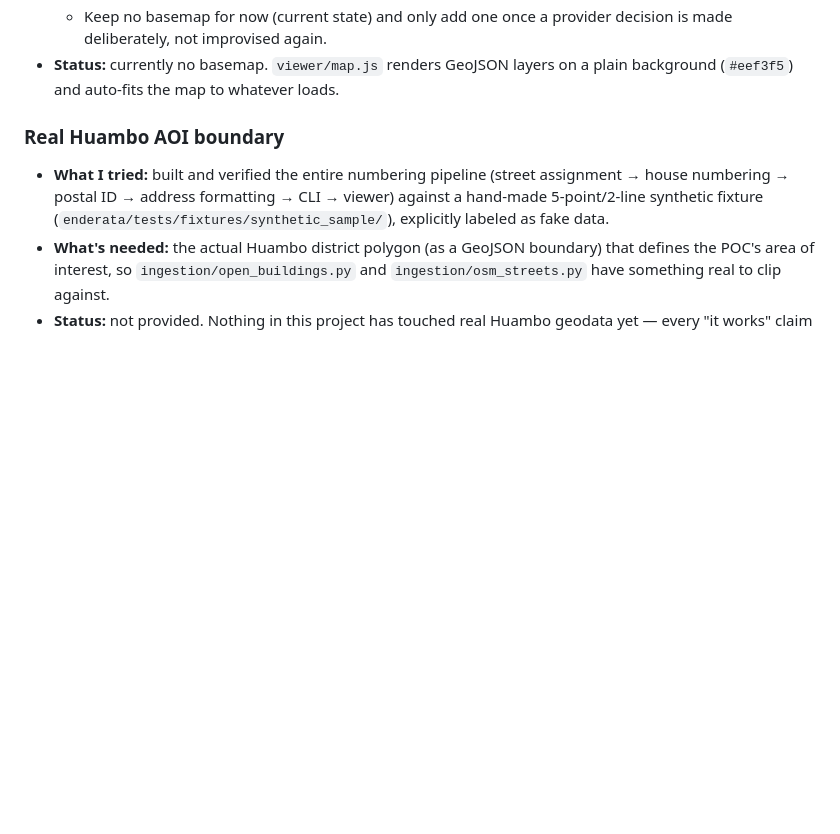
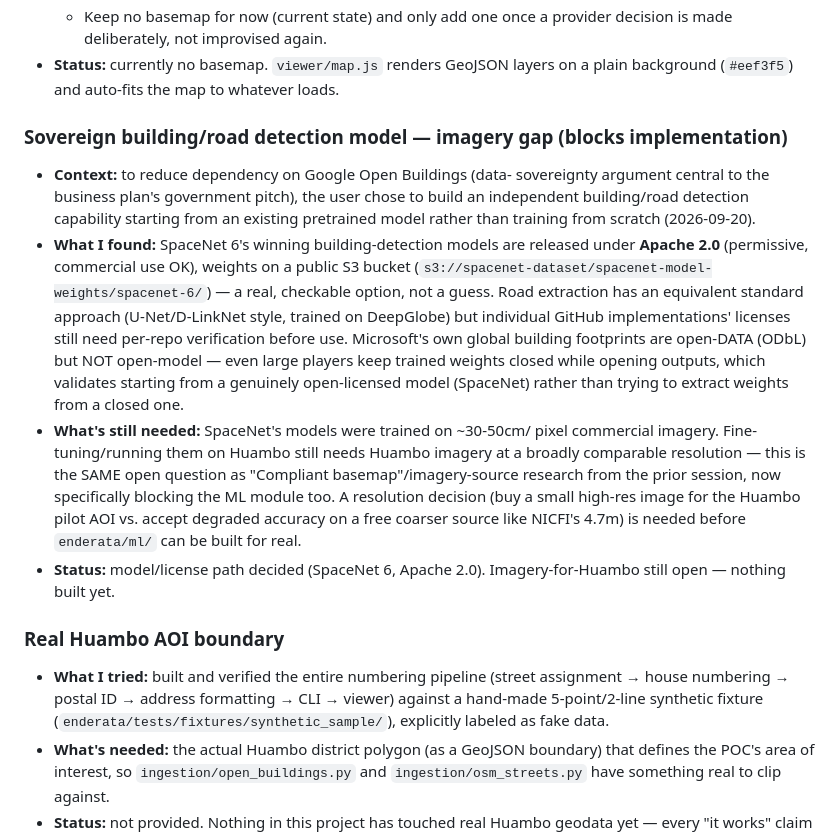
Before and after one commit to KingjulianB/ENDERETA, a Markdown page: discrepancies.md, the part around the change. GitHub-like rendering; blank space fills up the shorter version.

Commit message:
Log the sovereign ML detection decision and imagery gap
User chose to build an independent building/road detector starting
from a pretrained model (SpaceNet 6, Apache 2.0) rather than training
from scratch, to reduce dependency on Google Open Buildings for the
business plan's data-sovereignty pitch. Records the license/model
research and the still-open blocker: Huambo imagery at a comparable
resolution to what SpaceNet models were trained on.

Co-Authored-By: Claude Sonnet 5 <noreply@anthropic.com>

```diff
--- a/discrepancies.md
+++ b/discrepancies.md
@@ -32,6 +32,36 @@ belongs in the current `dayX_objectives.md` instead.
 - **Status:** currently no basemap. `viewer/map.js` renders GeoJSON
   layers on a plain background (`#eef3f5`) and auto-fits the map to
   whatever loads.
+
+### Sovereign building/road detection model — imagery gap (blocks implementation)
+
+- **Context:** to reduce dependency on Google Open Buildings (data-
+  sovereignty argument central to the business plan's government
+  pitch), the user chose to build an independent building/road
+  detection capability starting from an existing pretrained model
+  rather than training from scratch (2026-09-20).
+- **What I found:** SpaceNet 6's winning building-detection models are
+  released under **Apache 2.0** (permissive, commercial use OK),
+  weights on a public S3 bucket
+  (`s3://spacenet-dataset/spacenet-model-weights/spacenet-6/`) — a
+  real, checkable option, not a guess. Road extraction has an
+  equivalent standard approach (U-Net/D-LinkNet style, trained on
+  DeepGlobe) but individual GitHub implementations' licenses still need
+  per-repo verification before use. Microsoft's own global building
+  footprints are open-DATA (ODbL) but NOT open-model — even large
+  players keep trained weights closed while opening outputs, which
+  validates starting from a genuinely open-licensed model (SpaceNet)
+  rather than trying to extract weights from a closed one.
+- **What's still needed:** SpaceNet's models were trained on ~30-50cm/
+  pixel commercial imagery. Fine-tuning/running them on Huambo still
+  needs Huambo imagery at a broadly comparable resolution — this is the
+  SAME open question as "Compliant basemap"/imagery-source research
+  from the prior session, now specifically blocking the ML module too.
+  A resolution decision (buy a small high-res image for the Huambo
+  pilot AOI vs. accept degraded accuracy on a free coarser source like
+  NICFI's 4.7m) is needed before `enderata/ml/` can be built for real.
+- **Status:** model/license path decided (SpaceNet 6, Apache 2.0).
+  Imagery-for-Huambo still open — nothing built yet.
 
 ### Real Huambo AOI boundary
 
```
Also changed, not shown: project_log.md (+1 -0 lines).
